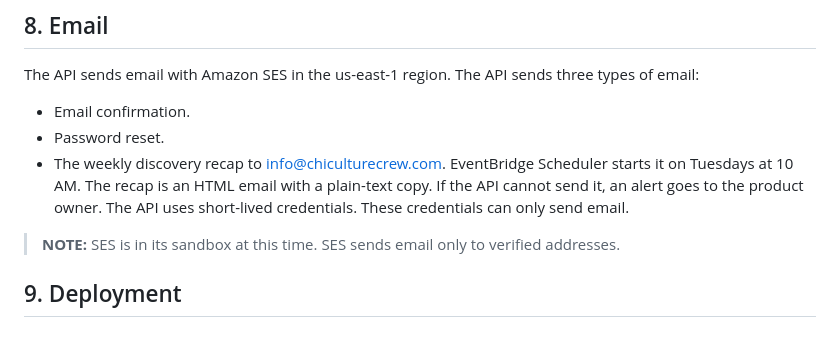
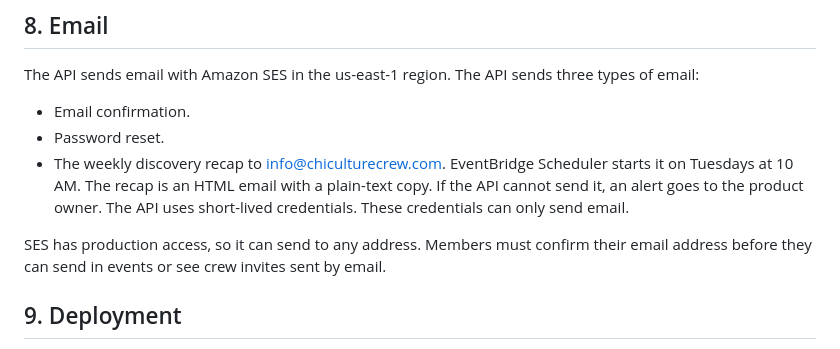
Before and after one commit to karrkode/cc-site, a Markdown page: ARCHITECTURE.md, the part around the change. Rendered like a GitHub page.

Commit message:
Docs: SES has production access; confirmed email required (CC-46)
Co-Authored-By: Claude Opus 5.5 <noreply@anthropic.com>

```diff
--- a/ARCHITECTURE.md
+++ b/ARCHITECTURE.md
@@ -169,7 +169,8 @@ The API sends three types of email:
 - The weekly discovery recap to info@chiculturecrew.com. EventBridge Scheduler starts it on Tuesdays at 10 AM. The recap is an HTML email with a plain-text copy. If the API cannot send it, an alert goes to the product owner.
 The API uses short-lived credentials. These credentials can only send email.
 
-> **NOTE:** SES is in its sandbox at this time. SES sends email only to verified addresses.
+SES has production access, so it can send to any address.
+Members must confirm their email address before they can send in events or see crew invites sent by email.
 
 ## 9. Deployment
 
```
